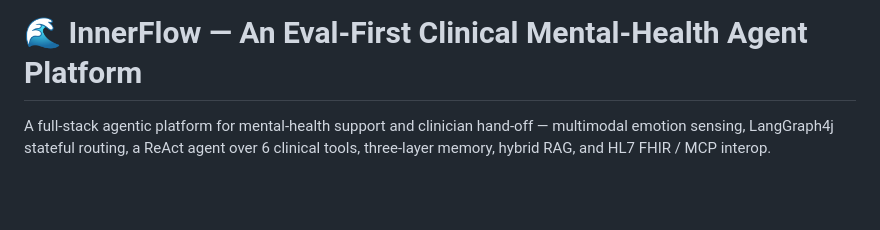
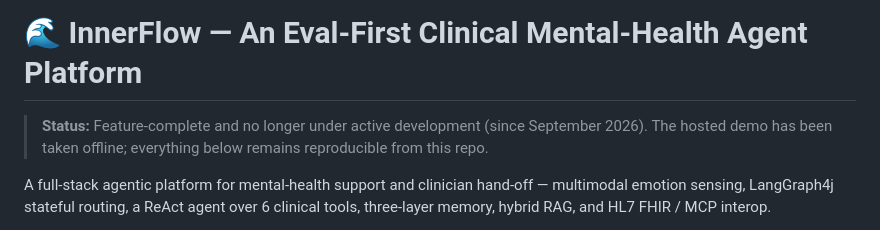
Before and after one commit to LING-6150/Ling-innerflow, a Markdown page: README.md, the part around one of its changes. GitHub-like rendering; blank space fills up the shorter version.

Commit message:
docs: mark project feature-complete and demo offline

```diff
--- a/README.md
+++ b/README.md
@@ -1,4 +1,6 @@
 # 🌊 InnerFlow — An Eval-First Clinical Mental-Health Agent Platform
+
+> **Status:** Feature-complete and no longer under active development (since September 2026). The hosted demo has been taken offline; everything below remains reproducible from this repo.
 
 A full-stack agentic platform for mental-health support and clinician hand-off — multimodal emotion sensing, LangGraph4j stateful routing, a ReAct agent over 6 clinical tools, three-layer memory, hybrid RAG, and HL7 FHIR / MCP interop.
 
```
Also changed, not shown: other parts of README.md (+1 -1 lines).
